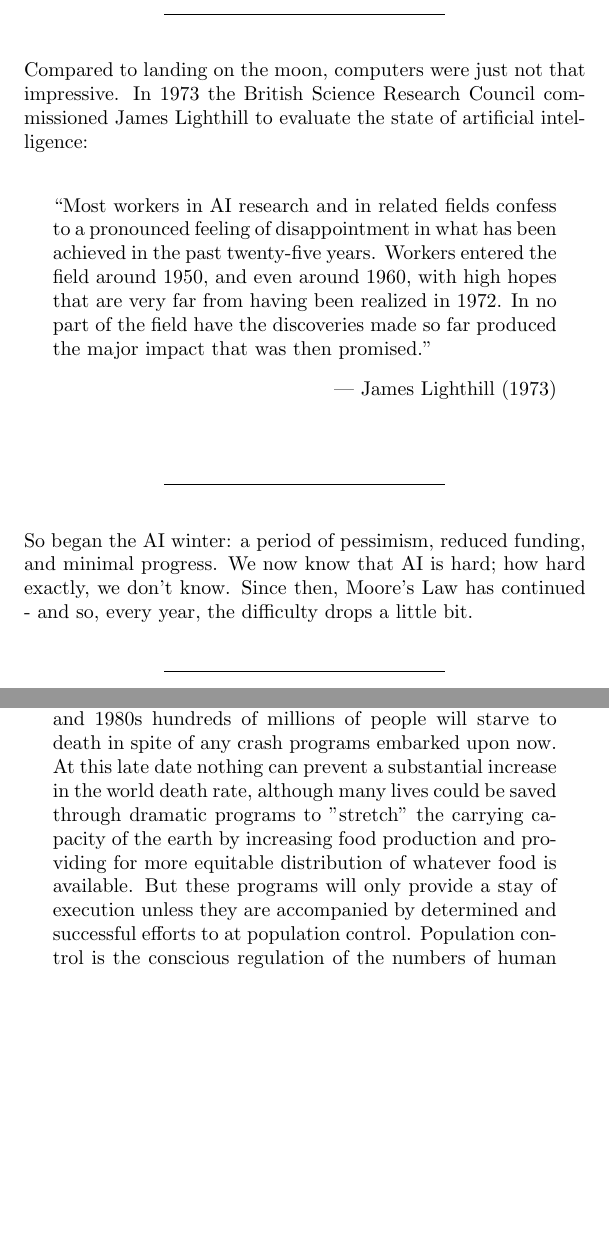
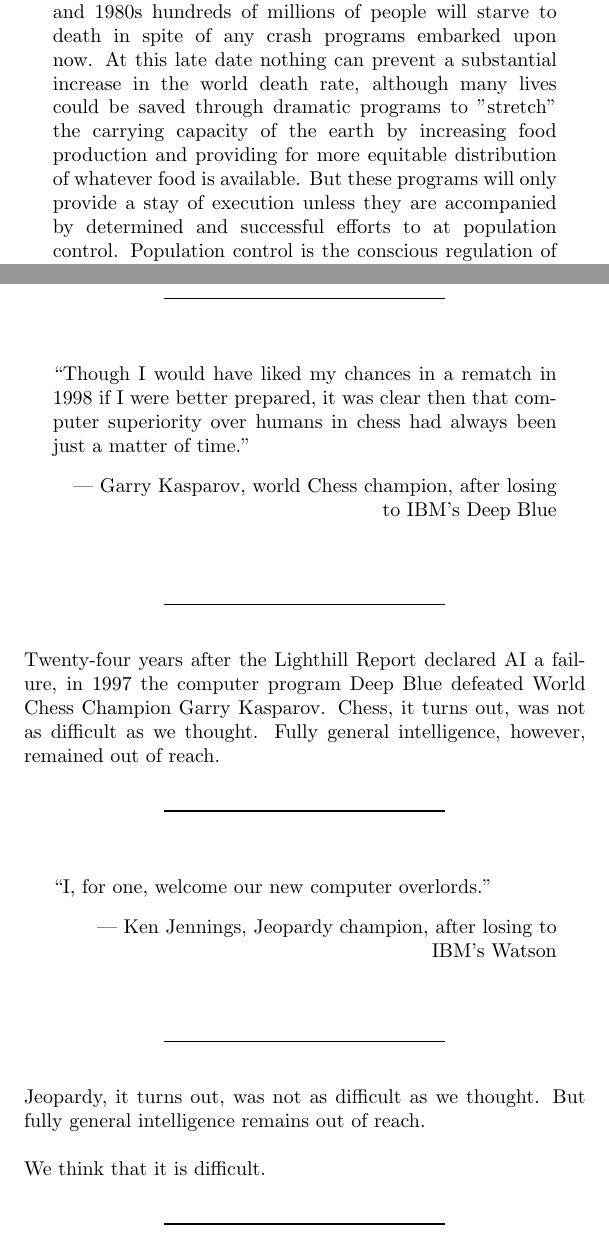
Before and after one commit to jimrandomh/PetrovDay, a LaTeX document (petrov_day.tex): two parts of pages 35 and 41 of 48, joined at a grey line, cut at the place of the change, the shorter picture padded with empty space. Compiled offline with pdfLaTeX.

Commit message:
Text revisions

```diff
--- a/petrov_day.tex
+++ b/petrov_day.tex
@@ -1024,28 +1024,56 @@ exploration as well:
 1969, A.D.  We came in peace for all mankind}{Apollo 11 Plaque (1969)}
 
 } % }}}
-% AI Winter {{{
+% CUT: AI Winter {{{
+%\page{
+%
+%Compared to landing on the moon, computers were just not that impressive. In
+%1973 the British Science Research Council commissioned James Lighthill to
+%evaluate the state of artificial intelligence:
+%
+%\blockquote{Most workers in AI research and in related fields confess to a
+%pronounced feeling of disappointment in what has been achieved in the past
+%twenty-five years. Workers entered the field around 1950, and even around 1960,
+%with high hopes that are very far from having been realized in 1972. In no part
+%of the field have the discoveries made so far produced the major impact that
+%was then promised.}{James Lighthill (1973)}
+%
+%\divider
+%
+%So began the AI winter: a period of pessimism, reduced funding, and minimal
+%progress. We now know that AI is hard; how hard exactly, we don't know. Since
+%then, Moore's Law has continued - and so, every year, the difficulty drops a
+%little bit.
+%
+%} % }}}
+% Population growth {{{
 \page{
 
-Compared to landing on the moon, computers were just not that impressive. In
-1973 the British Science Research Council commissioned James Lighthill to
-evaluate the state of artificial intelligence:
-
-\blockquote{Most workers in AI research and in related fields confess to a
-pronounced feeling of disappointment in what has been achieved in the past
-twenty-five years. Workers entered the field around 1950, and even around 1960,
-with high hopes that are very far from having been realized in 1972. In no part
-of the field have the discoveries made so far produced the major impact that
-was then promised.}{James Lighthill (1973)}
+Lest we forget how difficult predicting the future is, here is one predicted
+disaster that did not come to pass.
 
 \divider
 
-So began the AI winter: a period of pessimism, reduced funding, and minimal
-progress. We now know that AI is hard; how hard exactly, we don't know. Since
-then, Moore's Law has continued - and so, every year, the difficulty drops a
-little bit.
+\blockquote{The battle to feed all of humanity is over. In the 1970s and 1980s
+hundreds of millions of people will starve to death in spite of any crash
+programs embarked upon now. At this late date nothing can prevent a substantial
+increase in the world death rate, although many lives could be saved through
+dramatic programs to "stretch" the carrying capacity of the earth by increasing
+food production and providing for more equitable distribution of whatever food
+is available. But these programs will only provide a stay of execution unless
+they are accompanied by determined and successful efforts to at population
+control. Population control is the conscious regulation of the numbers of human
+beings to meet the needs not just of individual families, but of society as a
+whole.
+\newline\newline
+Nothing could be more misleading to our children than our present affluent
+society. They will inherit a totally different world, a world in which the
+standards, politics and economics of the past decade are dead. As the most
+influential nation in the world today, and its largest consumer, the United
+States cannot stand isolated. We are today involved in the events leading to
+famine and ecocatastrophe; tomorrow we may be destroyed by them.}{Paul Ehrlich (1968)}
 
-} % }}}
+} %}}}
 
 
 % CUT: Flynn Effect {{{
@@ -1244,28 +1246,32 @@ technologies.}{Nick Bostrom (2002)}
 \page{
 
-\blockquote{The battle to feed all of humanity is over. In the 1970s and 1980s
-hundreds of millions of people will starve to death in spite of any crash
-programs embarked upon now. At this late date nothing can prevent a substantial
-increase in the world death rate, although many lives could be saved through
-dramatic programs to "stretch" the carrying capacity of the earth by increasing
-food production and providing for more equitable distribution of whatever food
-is available. But these programs will only provide a stay of execution unless
-they are accompanied by determined and successful efforts to at population
-control. Population control is the conscious regulation of the numbers of human
-beings to meet the needs not just of individual families, but of society as a
-whole.
-
-Nothing could be more misleading to our children than our present affluent
-society. They will inherit a totally different world, a world in which the
-standards, politics and economics of the past decade are dead. As the most
-influential nation in the world today, and its largest consumer, the United
-States cannot stand isolated. We are today involved in the events leading to
-famine and ecocatastrophe; tomorrow we may be destroyed by them.}{Paul Ehrlich (1968)}
+\blockquote{Though I would have liked my chances in a rematch in 1998 if I were
+better prepared, it was clear then that computer superiority over humans in
+chess had always been just a matter of time.}{Garry Kasparov, world Chess
+champion, after losing to IBM's Deep Blue}
 
 \divider
 
+Twenty-four years after the Lighthill Report declared AI a failure, in 1997 the
+computer program Deep Blue defeated World Chess Champion Garry Kasparov. Chess,
+it turns out, was not as difficult as we thought. Fully general intelligence,
+however, remained out of reach.
+
+\divider
+
+\blockquote{I, for one, welcome our new computer overlords.}{Ken Jennings,
+Jeopardy champion, after losing to IBM's Watson}
+
+\divider
+
+Jeopardy, it turns out, was not as difficult as we thought. But fully general
+intelligence remains out of reach.
+
+We think that it is difficult.
+
 } %}}}
 % AI risk 3 {{{
+% TODO: Rewrite this page
 \page{
 
 Can progress in computing truly threaten us? So far, as science and technology
```
Also changed, not shown: petrov_day.tex (53 more changed lines).
